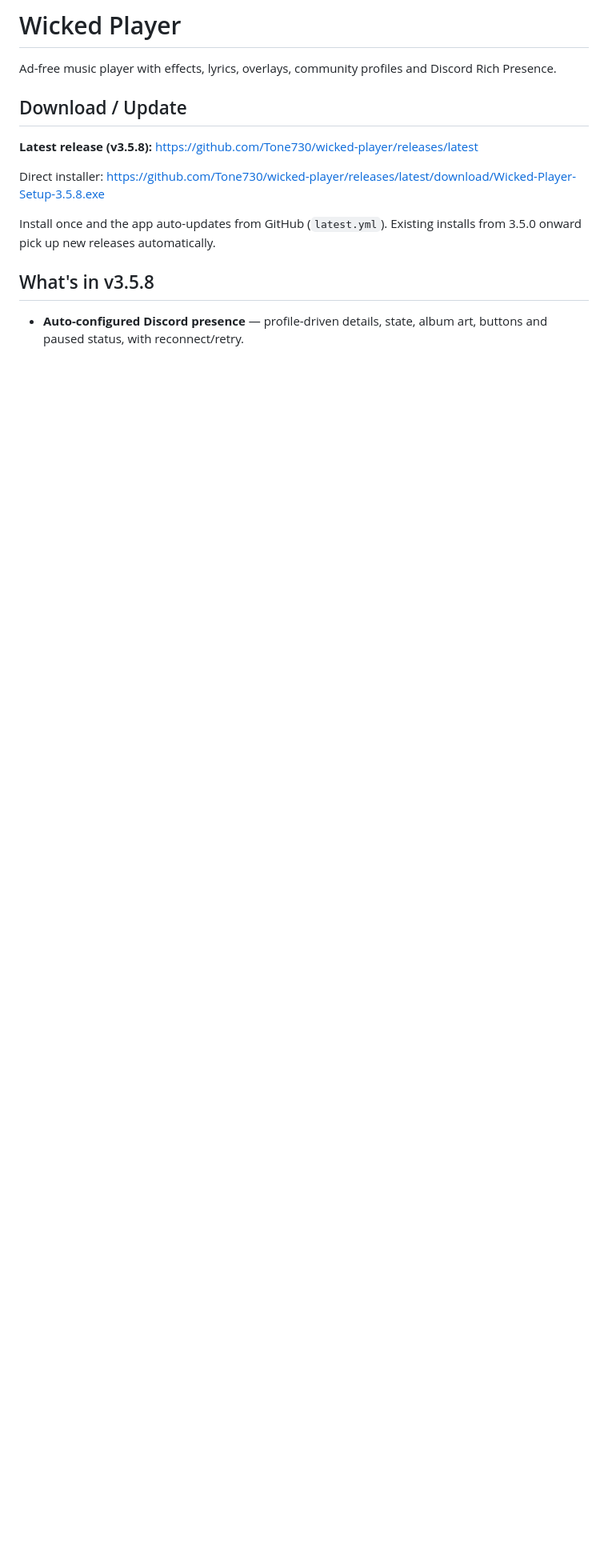
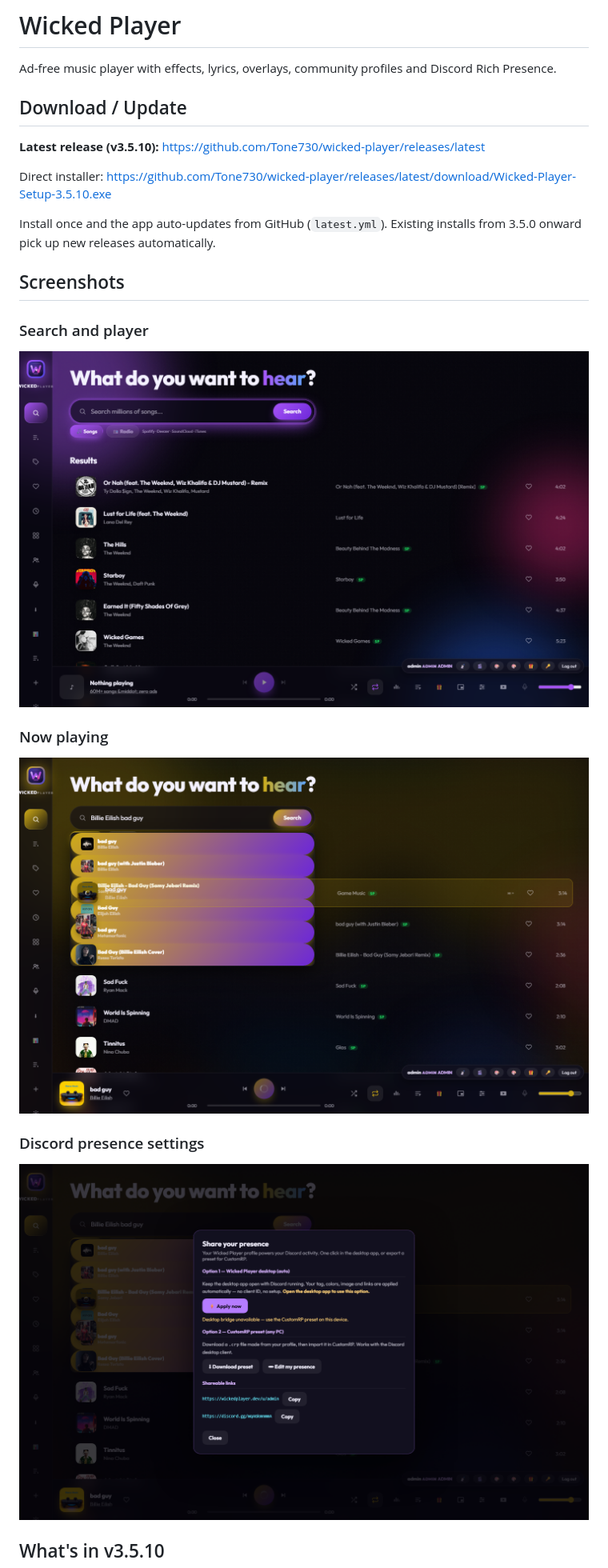
Before and after one commit to Tone730/wicked-player, a Markdown page: README.md, the part around one of its changes. Shown at 80% size. GitHub-like rendering; pictures changed too: docs/screenshots/02-player.png (added), docs/screenshots/03-now-playing.png (added), docs/screenshots/04-presence.png (added); blank space fills up the shorter version.

Commit message:
Release v3.5.10: track-aware Discord presence + README screenshots

```diff
--- a/README.md
+++ b/README.md
@@ -4,12 +4,25 @@ Ad-free music player with effects, lyrics, overlays, community profiles and Disc
 
 ## Download / Update
 
-**Latest release (v3.5.8):** https://github.com/Tone730/wicked-player/releases/latest
+**Latest release (v3.5.10):** https://github.com/Tone730/wicked-player/releases/latest
 
-Direct installer: https://github.com/Tone730/wicked-player/releases/latest/download/Wicked-Player-Setup-3.5.8.exe
+Direct installer: https://github.com/Tone730/wicked-player/releases/latest/download/Wicked-Player-Setup-3.5.10.exe
 
 Install once and the app auto-updates from GitHub (`latest.yml`). Existing installs from 3.5.0 onward pick up new releases automatically.
 
-## What's in v3.5.8
+## Screenshots
 
-- **Auto-configured Discord presence** — profile-driven details, state, album art, buttons and paused status, with reconnect/retry.
+### Search and player
+
+![Wicked Player search and player](docs/screenshots/02-player.png)
+
+### Now playing
+
+![Wicked Player now playing](docs/screenshots/03-now-playing.png)
+
+### Discord presence settings
+
+![Wicked Player Discord presence settings](docs/screenshots/04-presence.png)
+
+## What's in v3.5.10
+
```
Also changed, not shown: other parts of README.md (+4 -0 lines), docs/screenshots/01-sign-in.png (added), 3 other files.
